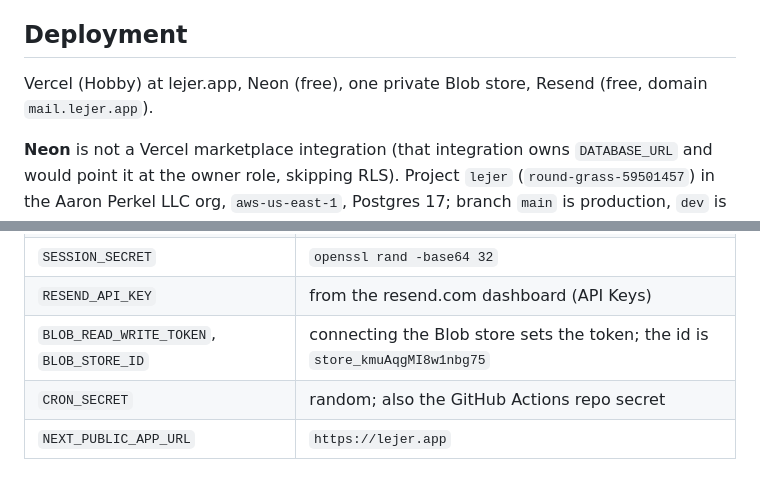
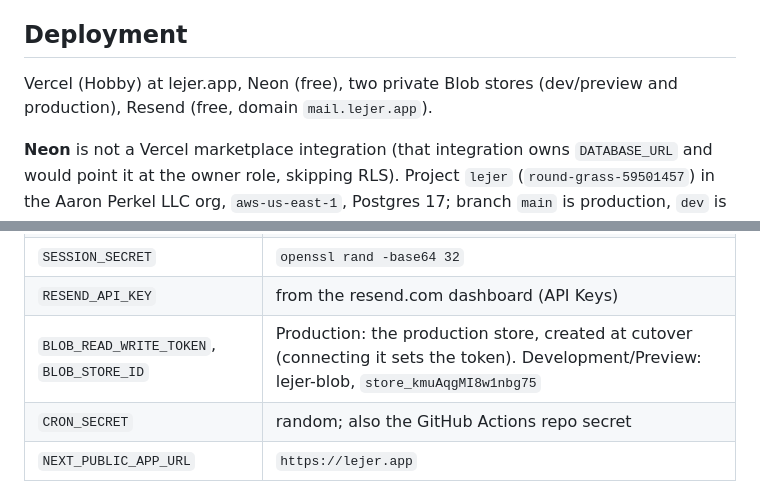
Before and after one commit to aaronperkel/lejer, a Markdown page: CLAUDE.md, 2 parts joined by grey strips. Drawn GitHub-style.

```diff
--- a/CLAUDE.md
+++ b/CLAUDE.md
@@ -374,8 +377,8 @@ sent will email real members of every household in that database.
 
 ## Deployment
 
-Vercel (Hobby) at lejer.app, Neon (free), one private Blob store, Resend (free, domain
-`mail.lejer.app`).
+Vercel (Hobby) at lejer.app, Neon (free), two private Blob stores (dev/preview and production),
+Resend (free, domain `mail.lejer.app`).
 
 **Neon** is not a Vercel marketplace integration (that integration owns `DATABASE_URL` and
 would point it at the owner role, skipping RLS). Project `lejer` (`round-grass-59501457`) in
@@ -408,7 +416,7 @@ or its own branch) are **not set yet**:
 | `DATABASE_URL_ADMIN` | `neondb_owner` on the `main` **unpooled** host, `?sslmode=require` |
 | `SESSION_SECRET` | `openssl rand -base64 32` |
 | `RESEND_API_KEY` | from the resend.com dashboard (API Keys) |
-| `BLOB_READ_WRITE_TOKEN`, `BLOB_STORE_ID` | connecting the Blob store sets the token; the id is `store_kmuAqgMI8w1nbg75` |
+| `BLOB_READ_WRITE_TOKEN`, `BLOB_STORE_ID` | Production: the production store, created at cutover (connecting it sets the token). Development/Preview: lejer-blob, `store_kmuAqgMI8w1nbg75` |
 | `CRON_SECRET` | random; also the GitHub Actions repo secret |
 | `NEXT_PUBLIC_APP_URL` | `https://lejer.app` |
 
```
Also changed, not shown: other parts of CLAUDE.md (+13 -5 lines), DESIGN.md (+20 -11 lines).
